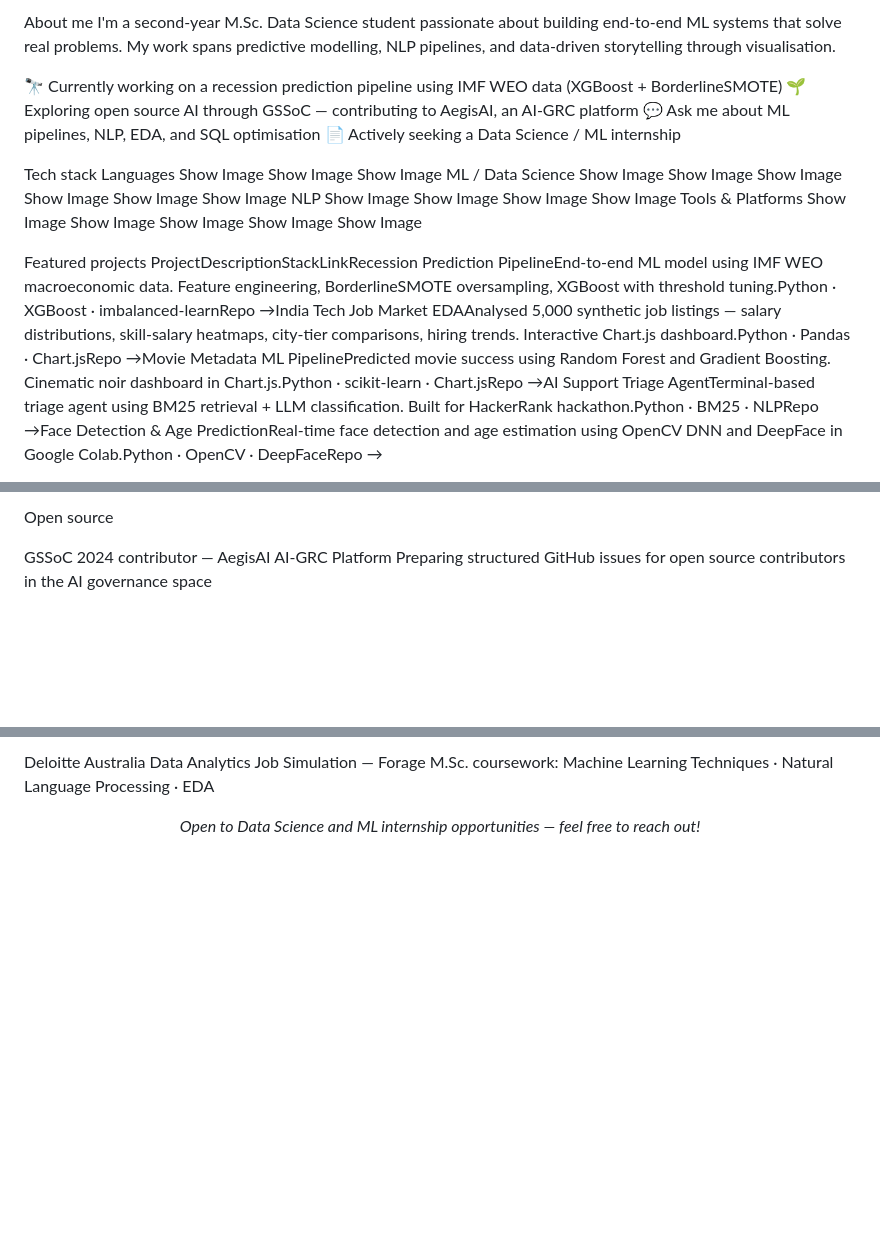
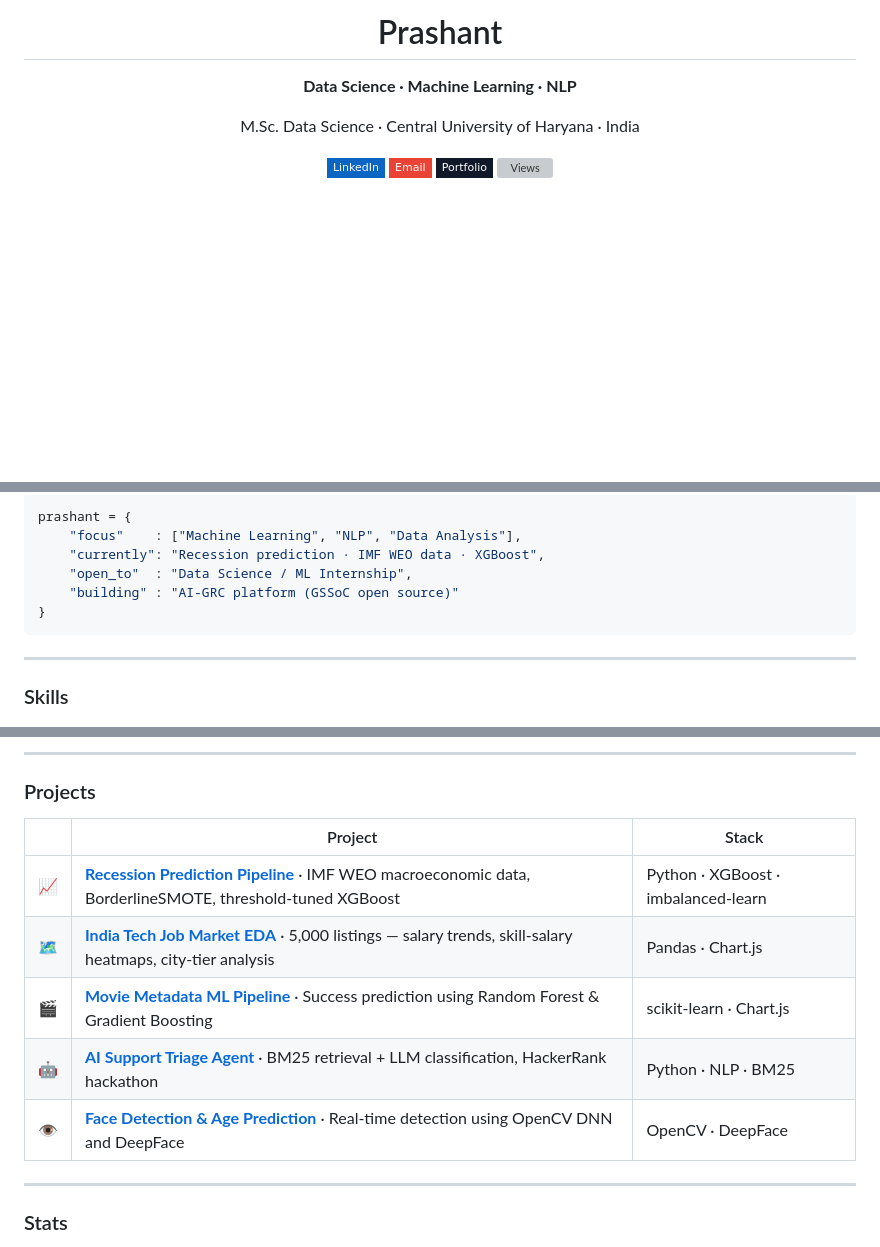
Before and after one commit to ciyanku/ciyanku, a Markdown page: README.md, 3 parts joined by grey strips. Rendered like a GitHub page; badges without logos; blank space fills up the shorter version; grey boxes are pictures that could not be loaded.

````diff
--- a/README.md
+++ b/README.md
@@ -14,37 +2,14 @@
 
-About me
-I'm a second-year M.Sc. Data Science student passionate about building end-to-end ML systems that solve real problems. My work spans predictive modelling, NLP pipelines, and data-driven storytelling through visualisation.
+# Prashant
 
-🔭 Currently working on a recession prediction pipeline using IMF WEO data (XGBoost + BorderlineSMOTE)
-🌱 Exploring open source AI through GSSoC — contributing to AegisAI, an AI-GRC platform
-💬 Ask me about ML pipelines, NLP, EDA, and SQL optimisation
-📄 Actively seeking a Data Science / ML internship
+**Data Science · Machine Learning · NLP**
 
+M.Sc. Data Science · Central University of Haryana · India
 
-Tech stack
-Languages
-Show Image
-Show Image
-Show Image
-ML / Data Science
-Show Image
-Show Image
-Show Image
-Show Image
-Show Image
-Show Image
-NLP
-Show Image
-Show Image
-Show Image
-Show Image
-Tools & Platforms
-Show Image
-Show Image
-Show Image
-Show Image
-Show Image
+[![LinkedIn](https://img.shields.io/badge/-LinkedIn-0A66C2?style=flat-square&logo=linkedin&logoColor=white)](https://linkedin.com/in/YOUR_LINKEDIN)
+[![Gmail](https://img.shields.io/badge/-Email-EA4335?style=flat-square&logo=gmail&logoColor=white)](mailto:YOUR_EMAIL)
+[![Portfolio](https://img.shields.io/badge/-Portfolio-111827?style=flat-square&logo=vercel&logoColor=white)](https://YOUR_PORTFOLIO)
+![Views](https://komarev.com/ghpvc/?username=YOUR_USERNAME&style=flat-square&color=6366f1&label=profile+views)
 
-Featured projects
-ProjectDescriptionStackLinkRecession Prediction PipelineEnd-to-end ML model using IMF WEO macroeconomic data. Feature engineering, BorderlineSMOTE oversampling, XGBoost with threshold tuning.Python · XGBoost · imbalanced-learnRepo →India Tech Job Market EDAAnalysed 5,000 synthetic job listings — salary distributions, skill-salary heatmaps, city-tier comparisons, hiring trends. Interactive Chart.js dashboard.Python · Pandas · Chart.jsRepo →Movie Metadata ML PipelinePredicted movie success using Random Forest and Gradient Boosting. Cinematic noir dashboard in Chart.js.Python · scikit-learn · Chart.jsRepo →AI Support Triage AgentTerminal-based triage agent using BM25 retrieval + LLM classification. Built for HackerRank hackathon.Python · BM25 · NLPRepo →Face Detection & Age PredictionReal-time face detection and age estimation using OpenCV DNN and DeepFace in Google Colab.Python · OpenCV · DeepFaceRepo →
+</div>
 
@@ -60,7 +17,14 @@ GitHub stats
 
-Open source
+```python
+prashant = {
+    "focus"    : ["Machine Learning", "NLP", "Data Analysis"],
+    "currently": "Recession prediction · IMF WEO data · XGBoost",
+    "open_to"  : "Data Science / ML Internship",
+    "building" : "AI-GRC platform (GSSoC open source)"
+}
+```
 
-GSSoC 2024 contributor — AegisAI AI-GRC Platform
-Preparing structured GitHub issues for open source contributors in the AI governance space
+---
 
+### Skills
 
@@ -68,8 +44,19 @@ Certifications & simulations
 
-Deloitte Australia Data Analytics Job Simulation — Forage
-M.Sc. coursework: Machine Learning Techniques · Natural Language Processing · EDA
+---
 
+### Projects
 
-<p align="center">
-  <i>Open to Data Science and ML internship opportunities — feel free to reach out!</i>
-</p>
+| | Project | Stack |
+|--|---------|-------|
+| 📈 | [**Recession Prediction Pipeline**](https://github.com/YOUR_USERNAME/recession-prediction) · IMF WEO macroeconomic data, BorderlineSMOTE, threshold-tuned XGBoost | Python · XGBoost · imbalanced-learn |
+| 🗺️ | [**India Tech Job Market EDA**](https://github.com/YOUR_USERNAME/india-tech-jobs-eda) · 5,000 listings — salary trends, skill-salary heatmaps, city-tier analysis | Pandas · Chart.js |
+| 🎬 | [**Movie Metadata ML Pipeline**](https://github.com/YOUR_USERNAME/movies-ml-pipeline) · Success prediction using Random Forest & Gradient Boosting | scikit-learn · Chart.js |
+| 🤖 | [**AI Support Triage Agent**](https://github.com/YOUR_USERNAME/support-triage-agent) · BM25 retrieval + LLM classification, HackerRank hackathon | Python · NLP · BM25 |
+| 👁️ | [**Face Detection & Age Prediction**](https://github.com/YOUR_USERNAME/face-age-detection) · Real-time detection using OpenCV DNN and DeepFace | OpenCV · DeepFace |
+
+---
+
+### Stats
+
+<div align="center">
+
````
Also changed, not shown: other parts of README.md (+28 -23 lines).
